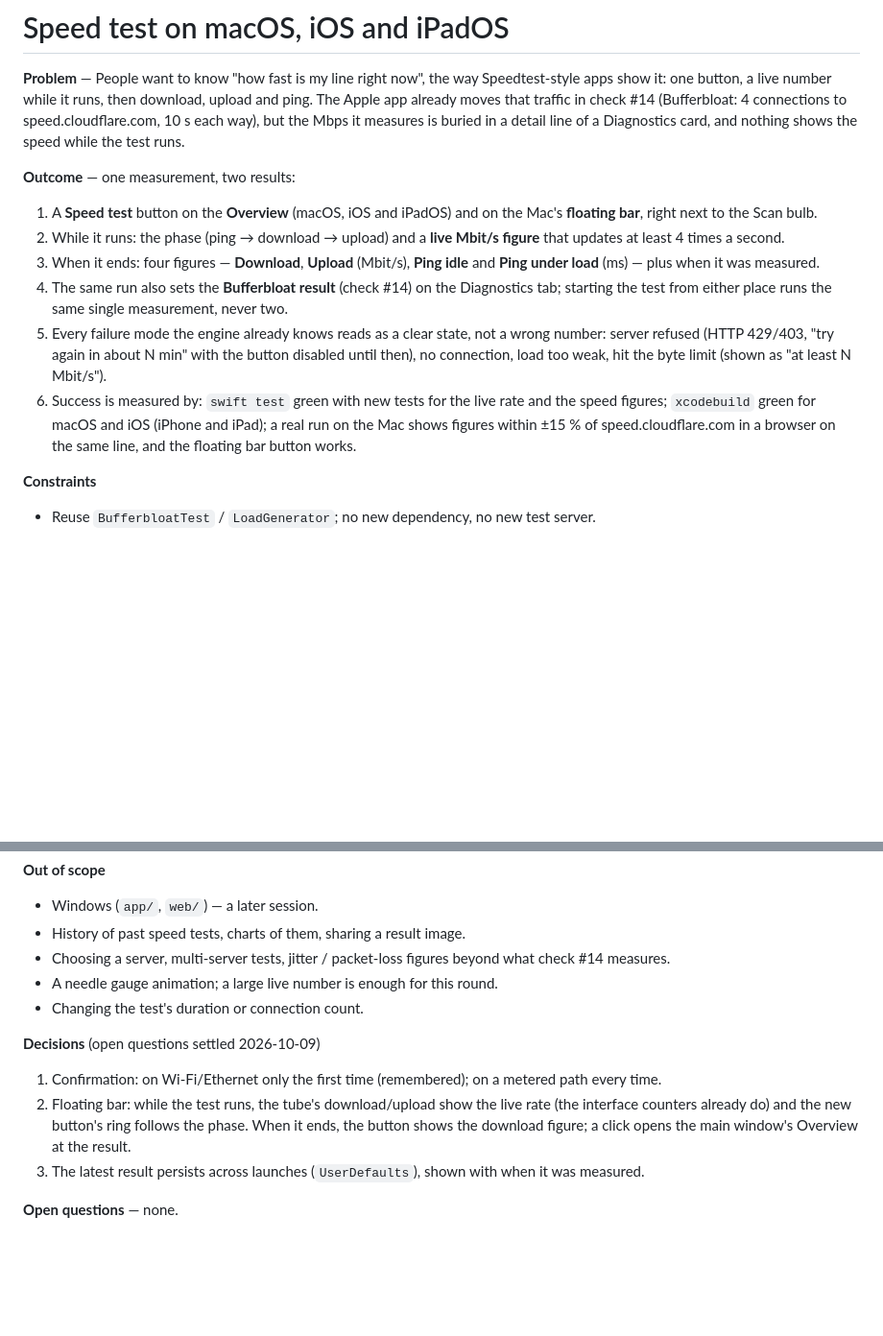
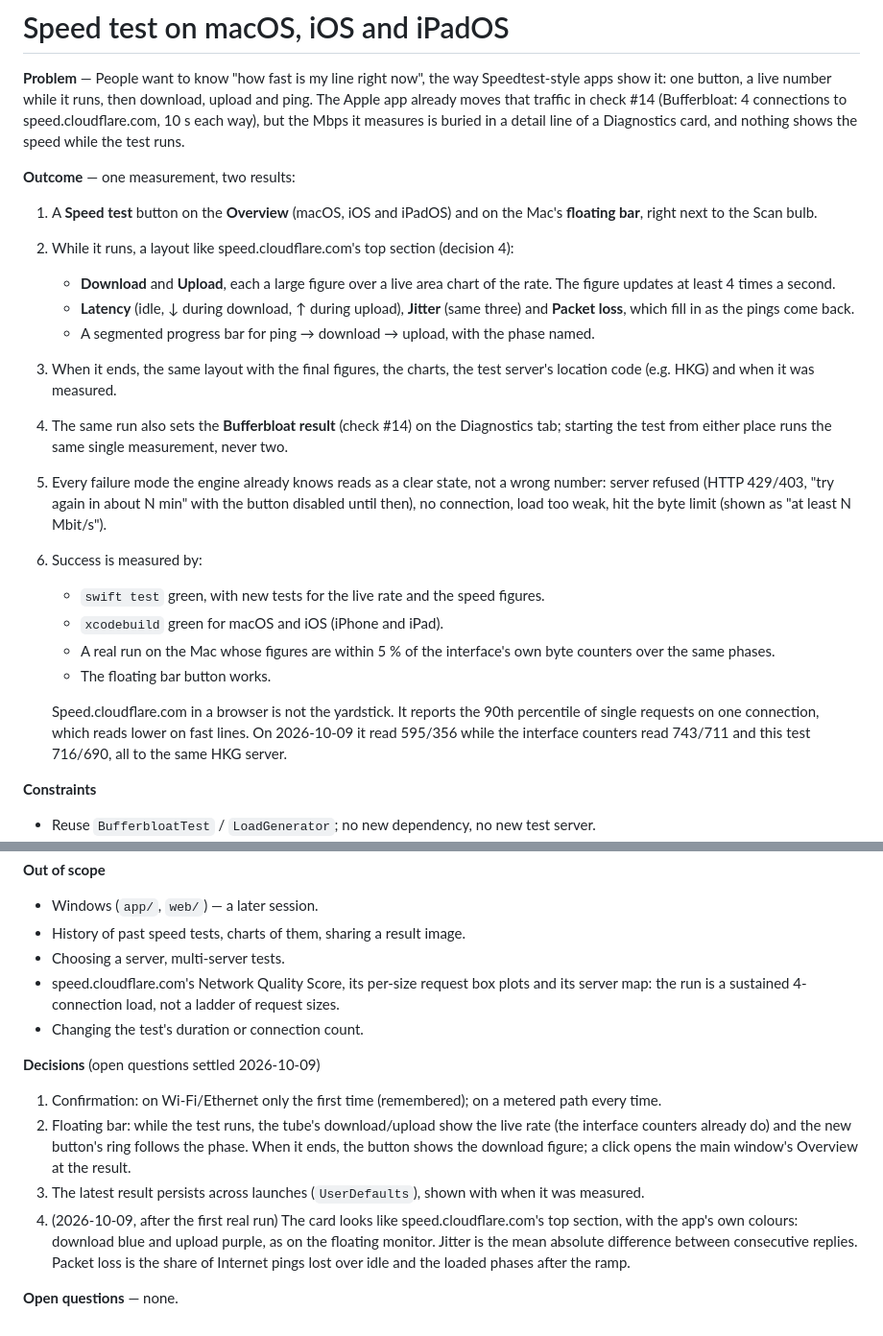
Before and after one commit to ambysto/steady, a Markdown page: intent/2026-10-09-apple-speed-test.md, 2 parts joined by grey strips. Shown at 96% size. Rendered like a GitHub page; blank space fills up the shorter version.

```diff
--- a/intent/2026-10-09-apple-speed-test.md
+++ b/intent/2026-10-09-apple-speed-test.md
@@ -13,18 +13,29 @@ the test runs.
 
 1. A **Speed test** button on the **Overview** (macOS, iOS and iPadOS) and on the Mac's **floating bar**,
    right next to the Scan bulb.
-2. While it runs: the phase (ping → download → upload) and a **live Mbit/s figure** that updates at
-   least 4 times a second.
-3. When it ends: four figures — **Download**, **Upload** (Mbit/s), **Ping idle** and **Ping under load**
-   (ms) — plus when it was measured.
+2. While it runs, a layout like speed.cloudflare.com's top section (decision 4):
+   - **Download** and **Upload**, each a large figure over a live area chart of the rate. The figure
+     updates at least 4 times a second.
+   - **Latency** (idle, ↓ during download, ↑ during upload), **Jitter** (same three) and
+     **Packet loss**, which fill in as the pings come back.
+   - A segmented progress bar for ping → download → upload, with the phase named.
+3. When it ends, the same layout with the final figures, the charts, the test server's location code
+   (e.g. HKG) and when it was measured.
 4. The same run also sets the **Bufferbloat result** (check #14) on the Diagnostics tab; starting the
    test from either place runs the same single measurement, never two.
 5. Every failure mode the engine already knows reads as a clear state, not a wrong number: server
    refused (HTTP 429/403, "try again in about N min" with the button disabled until then), no
    connection, load too weak, hit the byte limit (shown as "at least N Mbit/s").
-6. Success is measured by: `swift test` green with new tests for the live rate and the speed figures;
-   `xcodebuild` green for macOS and iOS (iPhone and iPad); a real run on the Mac shows figures within ±15 % of
-   speed.cloudflare.com in a browser on the same line, and the floating bar button works.
+6. Success is measured by:
+   - `swift test` green, with new tests for the live rate and the speed figures.
+   - `xcodebuild` green for macOS and iOS (iPhone and iPad).
+   - A real run on the Mac whose figures are within 5 % of the interface's own byte counters over the
+     same phases.
+   - The floating bar button works.
+
+   Speed.cloudflare.com in a browser is not the yardstick. It reports the 90th percentile of single
+   requests on one connection, which reads lower on fast lines. On 2026-10-09 it read 595/356 while
+   the interface counters read 743/711 and this test 716/690, all to the same HKG server.
 
 **Constraints**
 
@@ -43,8 +54,9 @@ the test runs.
 
 - Windows (`app/`, `web/`) — a later session.
 - History of past speed tests, charts of them, sharing a result image.
-- Choosing a server, multi-server tests, jitter / packet-loss figures beyond what check #14 measures.
-- A needle gauge animation; a large live number is enough for this round.
+- Choosing a server, multi-server tests.
+- speed.cloudflare.com's Network Quality Score, its per-size request box plots and its server map:
+  the run is a sustained 4-connection load, not a ladder of request sizes.
 - Changing the test's duration or connection count.
 
 **Decisions** (open questions settled 2026-10-09)
@@ -54,5 +66,9 @@ the test runs.
    counters already do) and the new button's ring follows the phase. When it ends, the button shows
    the download figure; a click opens the main window's Overview at the result.
 3. The latest result persists across launches (`UserDefaults`), shown with when it was measured.
+4. (2026-10-09, after the first real run) The card looks like speed.cloudflare.com's top section,
+   with the app's own colours: download blue and upload purple, as on the floating monitor. Jitter is
+   the mean absolute difference between consecutive replies. Packet loss is the share of Internet
+   pings lost over idle and the loaded phases after the ramp.
 
 **Open questions** — none.
```
Also changed, not shown: intent/2026-10-09-apple-speed-test.plan.md (+34 -2 lines).
